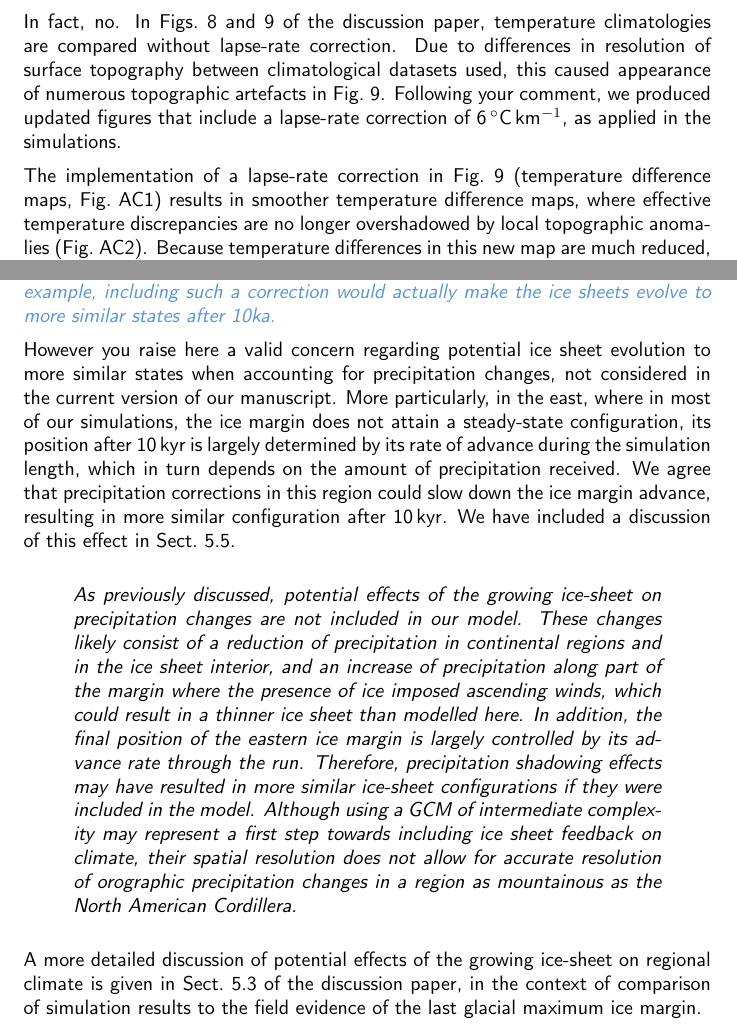
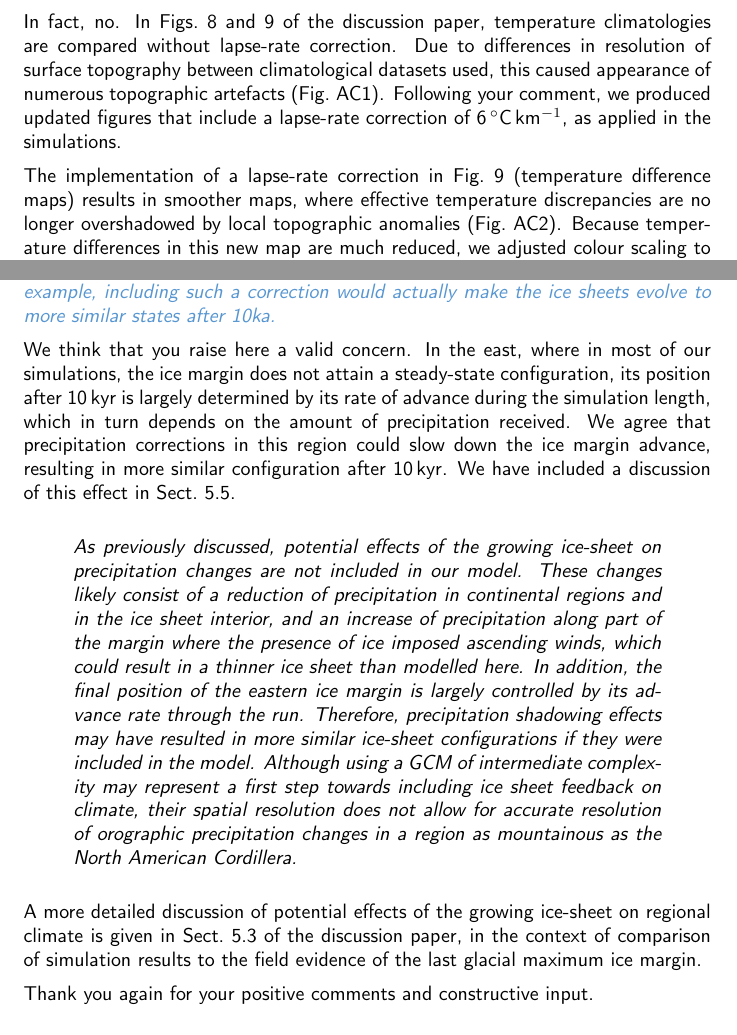
Before and after one commit to juseg/cordillera, a LaTeX document (reviews/disc-ac1.tex): two parts of pages 1 and 2 of 3, joined at a grey line, cut so that both start at the same text. Compiled offline with pdfLaTeX.

Commit message:
Polish the responses and add polite words

```diff
--- a/reviews/disc-ac1.tex
+++ b/reviews/disc-ac1.tex
@@ -30,9 +30,9 @@ Thank you very much for reading our manuscript and writing this supportive revie
 
 \referee{Section~5.1: Are the temperature climatologies compared after applying a lapse-rate correction when interpolating the reanalyses to the same present-day topography and resolution? This would be important to avoid artificial biases in temperature.}
 
-In fact, no. In Figs.~8 and~9 of the discussion paper, temperature climatologies are compared without lapse-rate correction. Due to differences in resolution of surface topography between climatological datasets used, this caused appearance of numerous topographic artefacts in Fig.~9. Following your comment, we produced updated figures that include a lapse-rate correction of 6\,{$^\circ$}C\,km$^{-1}$, as applied in the simulations.
+In fact, no. In Figs.~8 and~9 of the discussion paper, temperature climatologies are compared without lapse-rate correction. Due to differences in resolution of surface topography between climatological datasets used, this caused appearance of numerous topographic artefacts (Fig.~AC1). Following your comment, we produced updated figures that include a lapse-rate correction of 6\,{$^\circ$}C\,km$^{-1}$, as applied in the simulations.
 
-The implementation of a lapse-rate correction in Fig.~9 (temperature difference maps, Fig.~AC1) results in smoother temperature difference maps, where effective temperature discrepancies are no longer overshadowed by local topographic anomalies (Fig.~AC2). Because temperature differences in this new map are much reduced, we adjusted colour scaling to emphasize smaller values.
+The implementation of a lapse-rate correction in Fig.~9 (temperature difference maps) results in smoother maps, where effective temperature discrepancies are no longer overshadowed by local topographic anomalies (Fig.~AC2). Because temperature differences in this new map are much reduced, we adjusted colour scaling to emphasize smaller values.
 
 Also, the new Fig.~8 (temperature density maps) now uses bilinearly-interpolated temperature maps, rather than the original data (as presented in Figs.~2--4). This results in smoother density plots than those presented in the discussion paper (Fig.~AC3). In a second step, we apply a lapse-rate correction to project all reanalysis data onto the WorldClim (higher resolution) topography (Fig.~AC4). It now becomes clear that much of the discrepancies observed were due to lapse-rate effects.
 
@@ -50,13 +50,13 @@ To avoid confusion, we have adopted negative temperature offset values in the re
 
 \referee{Section~5.5: In this discussion, please add some sentences about the potential effect of elevation changes on the precipitation fields as the ice sheet evolves. In Section~2.3, it was mentioned that no correction was applied. However, I could imagine that as the dome of the ice sheet grows, a very distinct pattern of precipitation maximum could occur near the margins of the ice sheet. Perhaps, for example, including such a correction would actually make the ice sheets evolve to more similar states after 10ka.}
 
-However you raise here a valid concern regarding potential ice sheet evolution to more similar states when accounting for precipitation changes, not considered in the current version of our manuscript. More particularly, in the east, where in most of our simulations, the ice margin does not attain a steady-state configuration, its position after 10\,kyr is largely determined by its rate of advance during the simulation length, which in turn depends on the amount of precipitation received. We agree that precipitation corrections in this region could slow down the ice margin advance, resulting in more similar configuration after 10\,kyr. We have included a discussion of this effect in Sect.~5.5.
+We think that you raise here a valid concern. In the east, where in most of our simulations, the ice margin does not attain a steady-state configuration, its position after 10\,kyr is largely determined by its rate of advance during the simulation length, which in turn depends on the amount of precipitation received. We agree that precipitation corrections in this region could slow down the ice margin advance, resulting in more similar configuration after 10\,kyr. We have included a discussion of this effect in Sect.~5.5.
 
 \msquote{As previously discussed, potential effects of the growing ice-sheet on precipitation changes are not included in our model. These changes likely consist of a reduction of precipitation in continental regions and in the ice sheet interior, and an increase of precipitation along part of the margin where the presence of ice imposed ascending winds, which could result in a thinner ice sheet than modelled here. In addition, the final position of the eastern ice margin is largely controlled by its advance rate through the run. Therefore, precipitation shadowing effects may have resulted in more similar ice-sheet configurations if they were included in the model. Although using a GCM of intermediate complexity may represent a first step towards including ice sheet feedback on climate, their spatial resolution does not allow for accurate resolution of orographic precipitation changes in a region as mountainous as the North American Cordillera.}
 
 A more detailed discussion of potential effects of the growing ice-sheet on regional climate is given in Sect.~5.3 of the discussion paper, in the context of comparison of simulation results to the field evidence of the last glacial maximum ice margin.
 
-
+Thank you again for your positive comments and constructive input.
 
 % ----------------------------------------------------------------------
 % Interactive comment text ends
```
Also changed, not shown: reviews/disc-ac2.tex (+8 -2 lines), reviews/disc-ac1.tex (2 more changed lines).
